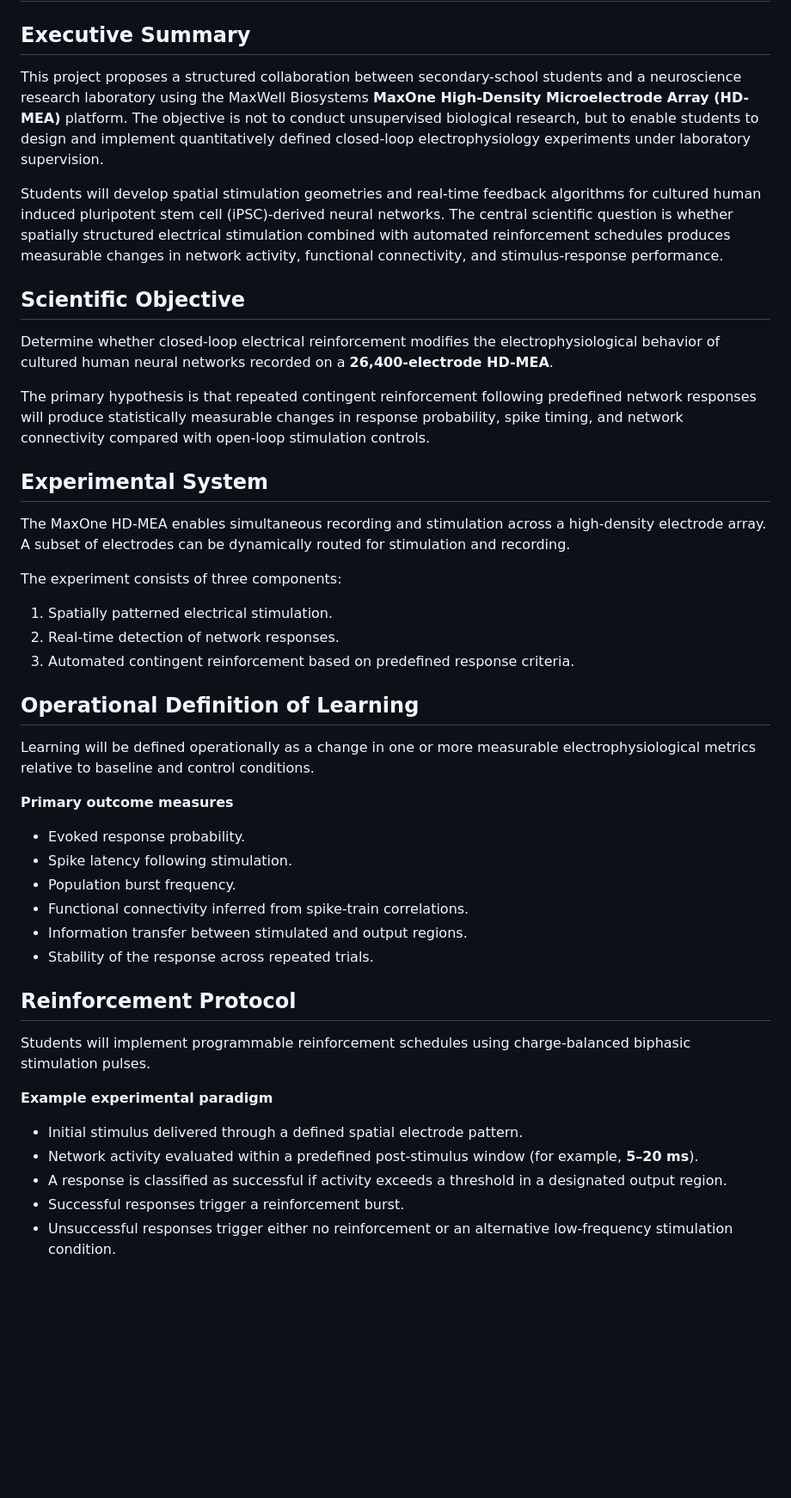
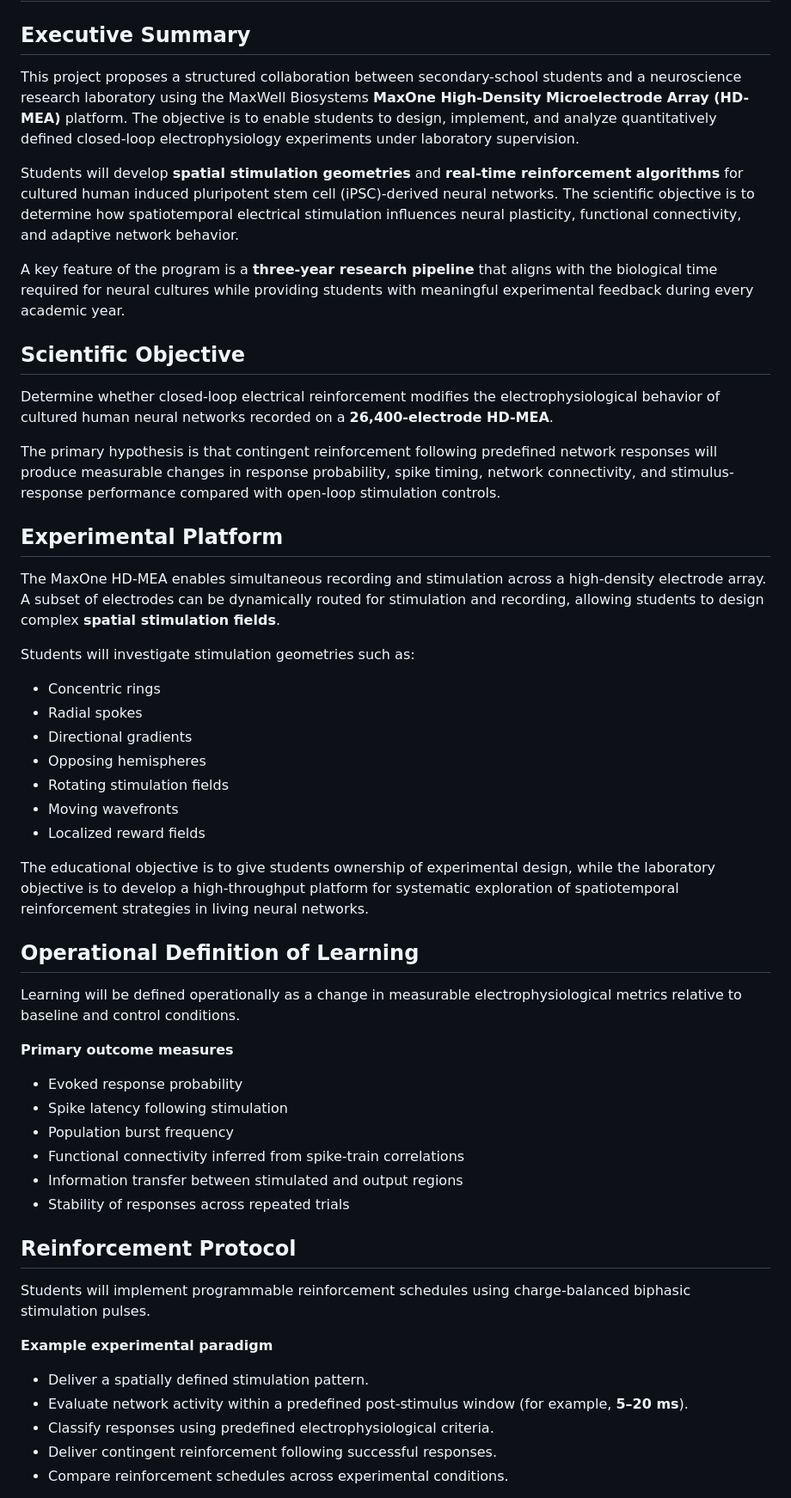
Before and after one commit to hpssjellis/neuro-ml, a Markdown page: README.md, the part around one of its changes. Shown at 86% size. Drawn GitHub-style; blank space fills up the shorter version.

```diff
--- a/README.md
+++ b/README.md
@@ -9,38 +9,46 @@ Website of this README.md file https://hpssjellis.github.io/neuro-ml/
 
 ## Executive Summary
 
-This project proposes a structured collaboration between secondary-school students and a neuroscience research laboratory using the MaxWell Biosystems **MaxOne High-Density Microelectrode Array (HD-MEA)** platform. The objective is not to conduct unsupervised biological research, but to enable students to design and implement quantitatively defined closed-loop electrophysiology experiments under laboratory supervision.
+This project proposes a structured collaboration between secondary-school students and a neuroscience research laboratory using the MaxWell Biosystems **MaxOne High-Density Microelectrode Array (HD-MEA)** platform. The objective is to enable students to design, implement, and analyze quantitatively defined closed-loop electrophysiology experiments under laboratory supervision.
 
-Students will develop spatial stimulation geometries and real-time feedback algorithms for cultured human induced pluripotent stem cell (iPSC)-derived neural networks. The central scientific question is whether spatially structured electrical stimulation combined with automated reinforcement schedules produces measurable changes in network activity, functional connectivity, and stimulus-response performance.
+Students will develop **spatial stimulation geometries** and **real-time reinforcement algorithms** for cultured human induced pluripotent stem cell (iPSC)-derived neural networks. The scientific objective is to determine how spatiotemporal electrical stimulation influences neural plasticity, functional connectivity, and adaptive network behavior.
+
+A key feature of the program is a **three-year research pipeline** that aligns with the biological time required for neural cultures while providing students with meaningful experimental feedback during every academic year.
 
 ## Scientific Objective
 
 Determine whether closed-loop electrical reinforcement modifies the electrophysiological behavior of cultured human neural networks recorded on a **26,400-electrode HD-MEA**.
 
-The primary hypothesis is that repeated contingent reinforcement following predefined network responses will produce statistically measurable changes in response probability, spike timing, and network connectivity compared with open-loop stimulation controls.
+The primary hypothesis is that contingent reinforcement following predefined network responses will produce measurable changes in response probability, spike timing, network connectivity, and stimulus-response performance compared with open-loop stimulation controls.
 
-## Experimental System
+## Experimental Platform
 
-The MaxOne HD-MEA enables simultaneous recording and stimulation across a high-density electrode array. A subset of electrodes can be dynamically routed for stimulation and recording.
+The MaxOne HD-MEA enables simultaneous recording and stimulation across a high-density electrode array. A subset of electrodes can be dynamically routed for stimulation and recording, allowing students to design complex **spatial stimulation fields**.
 
-The experiment consists of three components:
+Students will investigate stimulation geometries such as:
 
-1. Spatially patterned electrical stimulation.
-2. Real-time detection of network responses.
-3. Automated contingent reinforcement based on predefined response criteria.
+- Concentric rings
+- Radial spokes
+- Directional gradients
+- Opposing hemispheres
+- Rotating stimulation fields
+- Moving wavefronts
+- Localized reward fields
+
+The educational objective is to give students ownership of experimental design, while the laboratory objective is to develop a high-throughput platform for systematic exploration of spatiotemporal reinforcement strategies in living neural networks.
 
 ## Operational Definition of Learning
 
-Learning will be defined operationally as a change in one or more measurable electrophysiological metrics relative to baseline and control conditions.
+Learning will be defined operationally as a change in measurable electrophysiological metrics relative to baseline and control conditions.
 
 **Primary outcome measures**
 
-- Evoked response probability.
-- Spike latency following stimulation.
-- Population burst frequency.
-- Functional connectivity inferred from spike-train correlations.
-- Information transfer between stimulated and output regions.
-- Stability of the response across repeated trials.
+- Evoked response probability
+- Spike latency following stimulation
+- Population burst frequency
+- Functional connectivity inferred from spike-train correlations
+- Information transfer between stimulated and output regions
+- Stability of responses across repeated trials
 
 ## Reinforcement Protocol
 
@@ -48,9 +56,9 @@ Students will implement programmable reinforcement schedules using charge-balanc
 
 **Example experimental paradigm**
 
-- Initial stimulus delivered through a defined spatial electrode pattern.
-- Network activity evaluated within a predefined post-stimulus window (for example, **5–20 ms**).
-- A response is classified as successful if activity exceeds a threshold in a designated output region.
-- Successful responses trigger a reinforcement burst.
-- Unsuccessful responses trigger either no reinforcement or an alternative low-frequency stimulation condition.
+- Deliver a spatially defined stimulation pattern.
+- Evaluate network activity within a predefined post-stimulus window (for example, **5–20 ms**).
+- Classify responses using predefined electrophysiological criteria.
+- Deliver contingent reinforcement following successful responses.
+- Compare reinforcement schedules across experimental conditions.
 
```
Also changed, not shown: other parts of README.md (+84 -66 lines).
